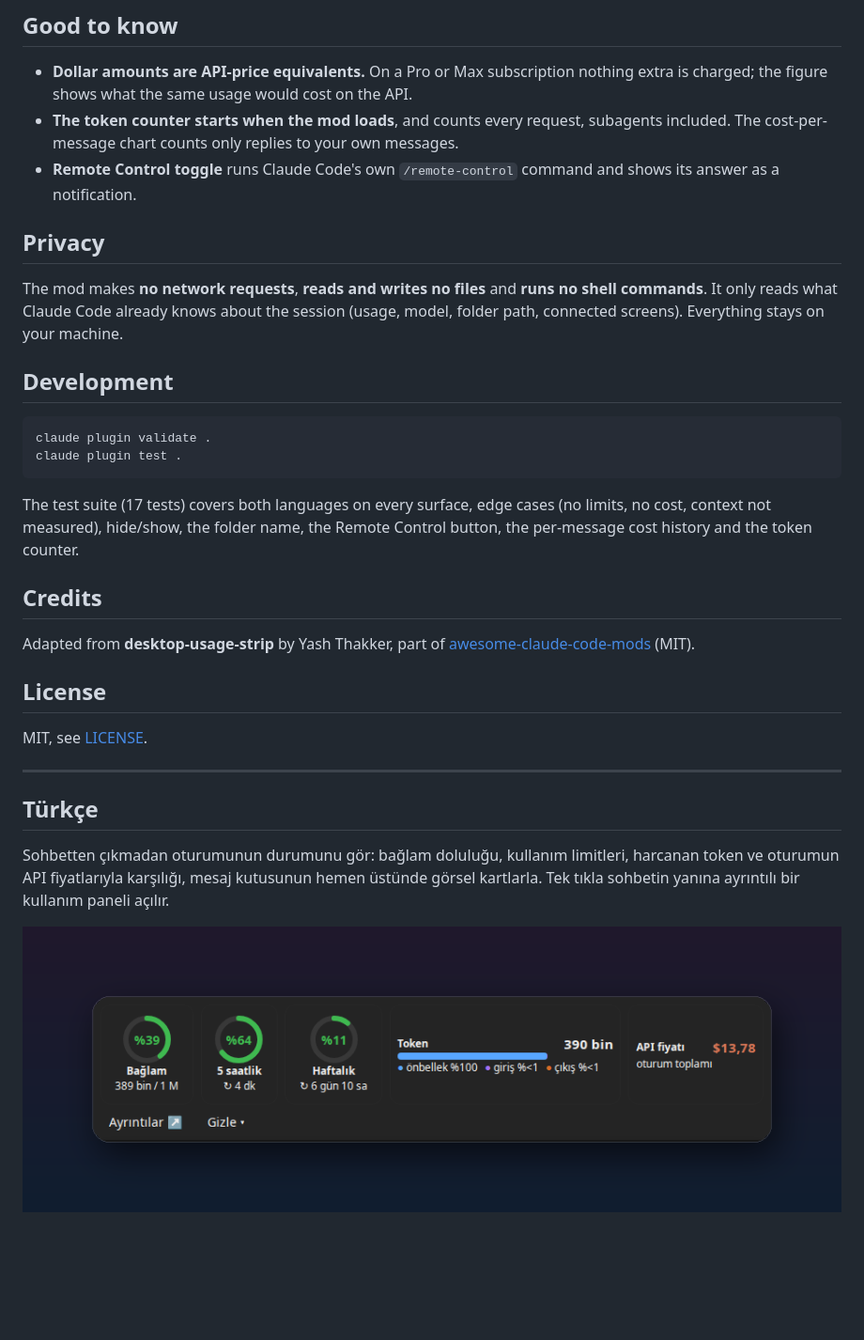
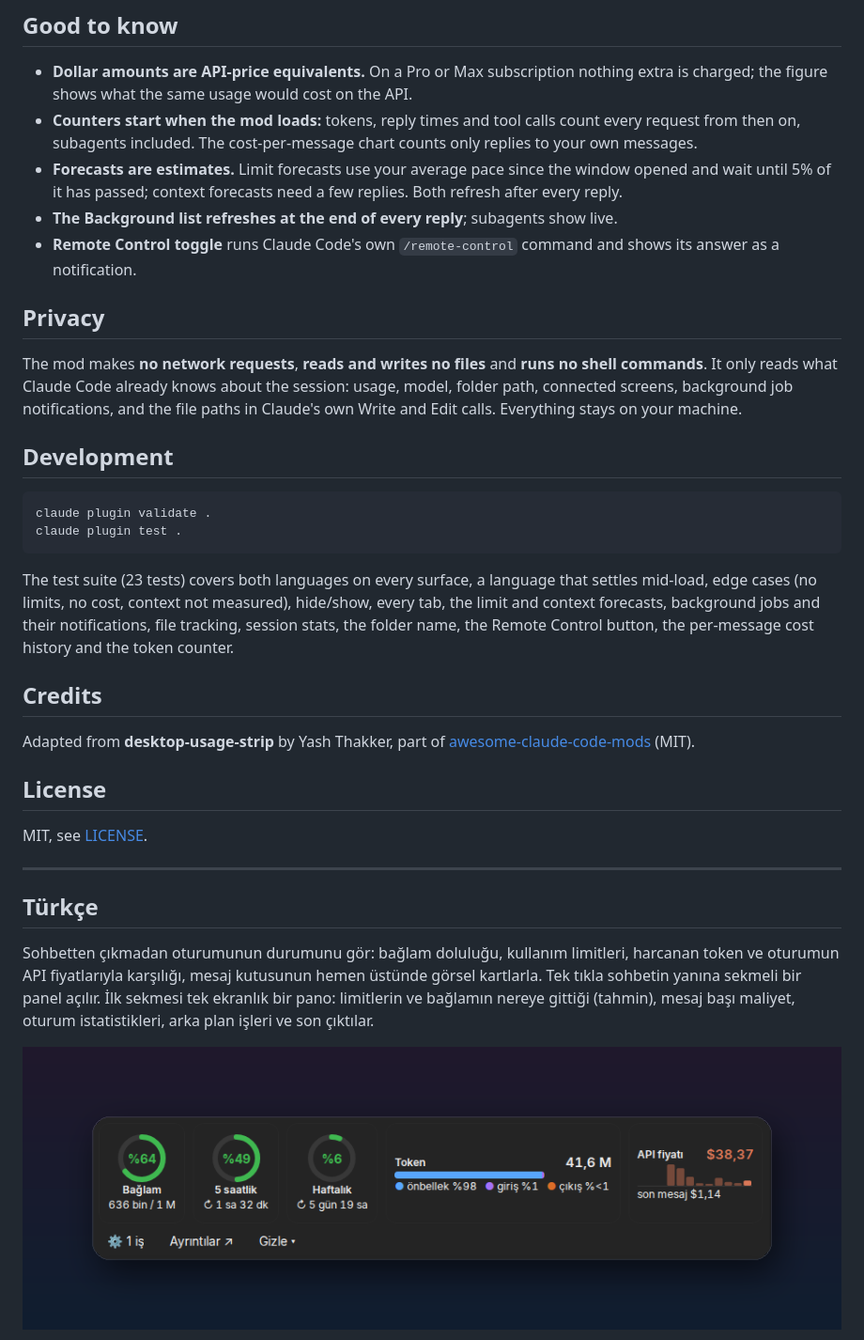
Before and after one commit to baran-labs/Claude-usage-strip, a Markdown page: README.md, the part around one of its changes. Shown at 94% size. GitHub-like rendering; pictures changed too: screenshots/strip-tr.png; blank space fills up the shorter version.

````diff
--- a/README.md
+++ b/README.md
@@ -63,12 +69,14 @@ The `language` option is `auto` by default: Turkish when your system locale star
 ## Good to know
 
 - **Dollar amounts are API-price equivalents.** On a Pro or Max subscription nothing extra is charged; the figure shows what the same usage would cost on the API.
-- **The token counter starts when the mod loads**, and counts every request, subagents included. The cost-per-message chart counts only replies to your own messages.
+- **Counters start when the mod loads:** tokens, reply times and tool calls count every request from then on, subagents included. The cost-per-message chart counts only replies to your own messages.
+- **Forecasts are estimates.** Limit forecasts use your average pace since the window opened and wait until 5% of it has passed; context forecasts need a few replies. Both refresh after every reply.
+- **The Background list refreshes at the end of every reply**; subagents show live.
 - **Remote Control toggle** runs Claude Code's own `/remote-control` command and shows its answer as a notification.
 
 ## Privacy
 
-The mod makes **no network requests**, **reads and writes no files** and **runs no shell commands**. It only reads what Claude Code already knows about the session (usage, model, folder path, connected screens). Everything stays on your machine.
+The mod makes **no network requests**, **reads and writes no files** and **runs no shell commands**. It only reads what Claude Code already knows about the session: usage, model, folder path, connected screens, background job notifications, and the file paths in Claude's own Write and Edit calls. Everything stays on your machine.
 
 ## Development
 
@@ -77,7 +85,7 @@ claude plugin validate .
 claude plugin test .
 ```
 
-The test suite (17 tests) covers both languages on every surface, edge cases (no limits, no cost, context not measured), hide/show, the folder name, the Remote Control button, the per-message cost history and the token counter.
+The test suite (23 tests) covers both languages on every surface, a language that settles mid-load, edge cases (no limits, no cost, context not measured), hide/show, every tab, the limit and context forecasts, background jobs and their notifications, file tracking, session stats, the folder name, the Remote Control button, the per-message cost history and the token counter.
 
 ## Credits
 
@@ -91,7 +99,7 @@ MIT, see [LICENSE](LICENSE).
 
 ## Türkçe
 
-Sohbetten çıkmadan oturumunun durumunu gör: bağlam doluluğu, kullanım limitleri, harcanan token ve oturumun API fiyatlarıyla karşılığı, mesaj kutusunun hemen üstünde görsel kartlarla. Tek tıkla sohbetin yanına ayrıntılı bir kullanım paneli açılır.
+Sohbetten çıkmadan oturumunun durumunu gör: bağlam doluluğu, kullanım limitleri, harcanan token ve oturumun API fiyatlarıyla karşılığı, mesaj kutusunun hemen üstünde görsel kartlarla. Tek tıkla sohbetin yanına sekmeli bir panel açılır. İlk sekmesi tek ekranlık bir pano: limitlerin ve bağlamın nereye gittiği (tahmin), mesaj başı maliyet, oturum istatistikleri, arka plan işleri ve son çıktılar.
 
 ![Mesaj kutusunun üstündeki kullanım şeridi](screenshots/strip-tr.png)
 
````
Also changed, not shown: other parts of README.md (+18 -9 lines), screenshots/panel-en.png, screenshots/panel-tr.png, screenshots/strip-en.png, 6 other files.
